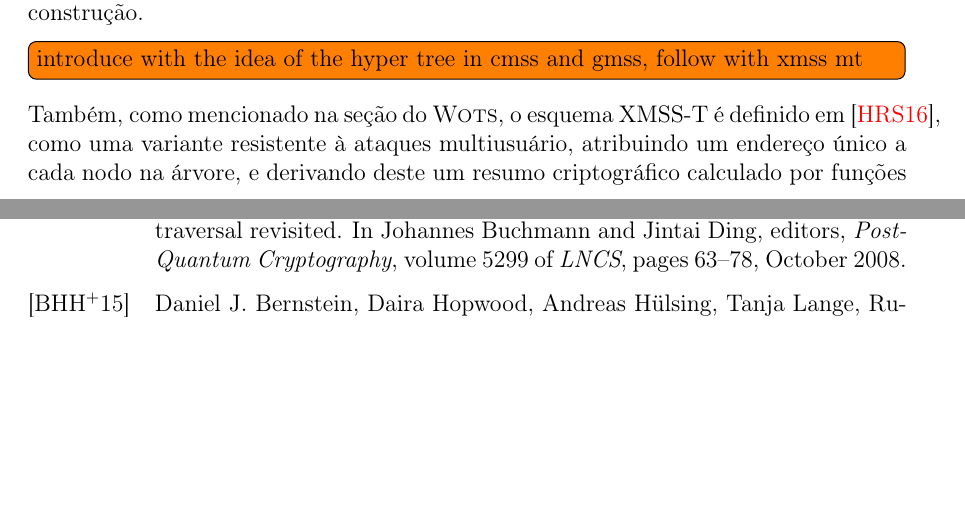
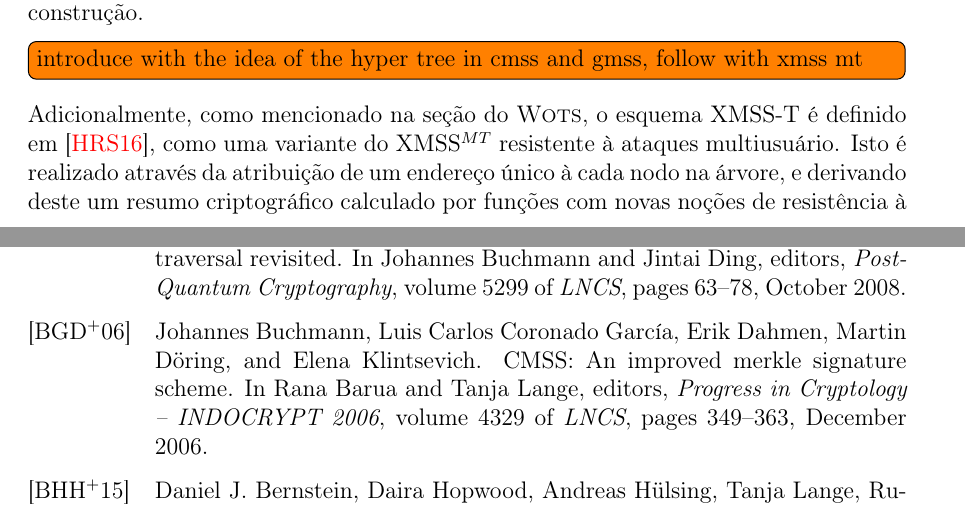
Before and after one commit to zambonin/bsc, a LaTeX document (bsc.tex): two parts of pages 27 and 31 of 34, joined at a grey line, cut so that both start at the same text, the shorter picture padded with empty space. Compiled offline with pdfLaTeX.

Commit message:
sharelatex: update bsc.tex from r25466 to r25504

```diff
--- a/bsc.tex
+++ b/bsc.tex
@@ -1489,7 +1491,7 @@ Naturalmente, este recurso é aplicado ao esquema XMSS a fim de produzir a varia
 
 \todo[inline]{introduce with the idea of the hyper tree in cmss and gmss, follow with xmss mt}
 
-Também, como mencionado na seção do \textsc{Wots}, o esquema XMSS-T é definido em~\cite{Hulsing:2016:MMA:3081852.3081871}, como uma variante resistente à ataques multiusuário, atribuindo um endereço único a cada nodo na árvore, e derivando deste um resumo criptográfico calculado por funções com novas noções de resistência à pré-imagem, segunda pré-imagem e colisões, a fim de reduzir as ameaças ocasionadas por este tipo de ataque.
+Adicionalmente, como mencionado na seção do \textsc{Wots}, o esquema XMSS-T é definido em~\cite{Hulsing:2016:MMA:3081852.3081871}, como uma variante do XMSS$^{MT}$ resistente à ataques multiusuário. Isto é realizado através da atribuição de um endereço único à cada nodo na árvore, e derivando deste um resumo criptográfico calculado por funções com novas noções de resistência à pré-imagem, segunda pré-imagem e colisões, a fim de reduzir as ameaças ocasionadas por este tipo de ataque.
 
 \todo[inline]{at the end of this thing, talk about sphincs and sphincs+ and how they remove the state}
 
```
Also changed, not shown: bsc.tex (4 more changed lines).
